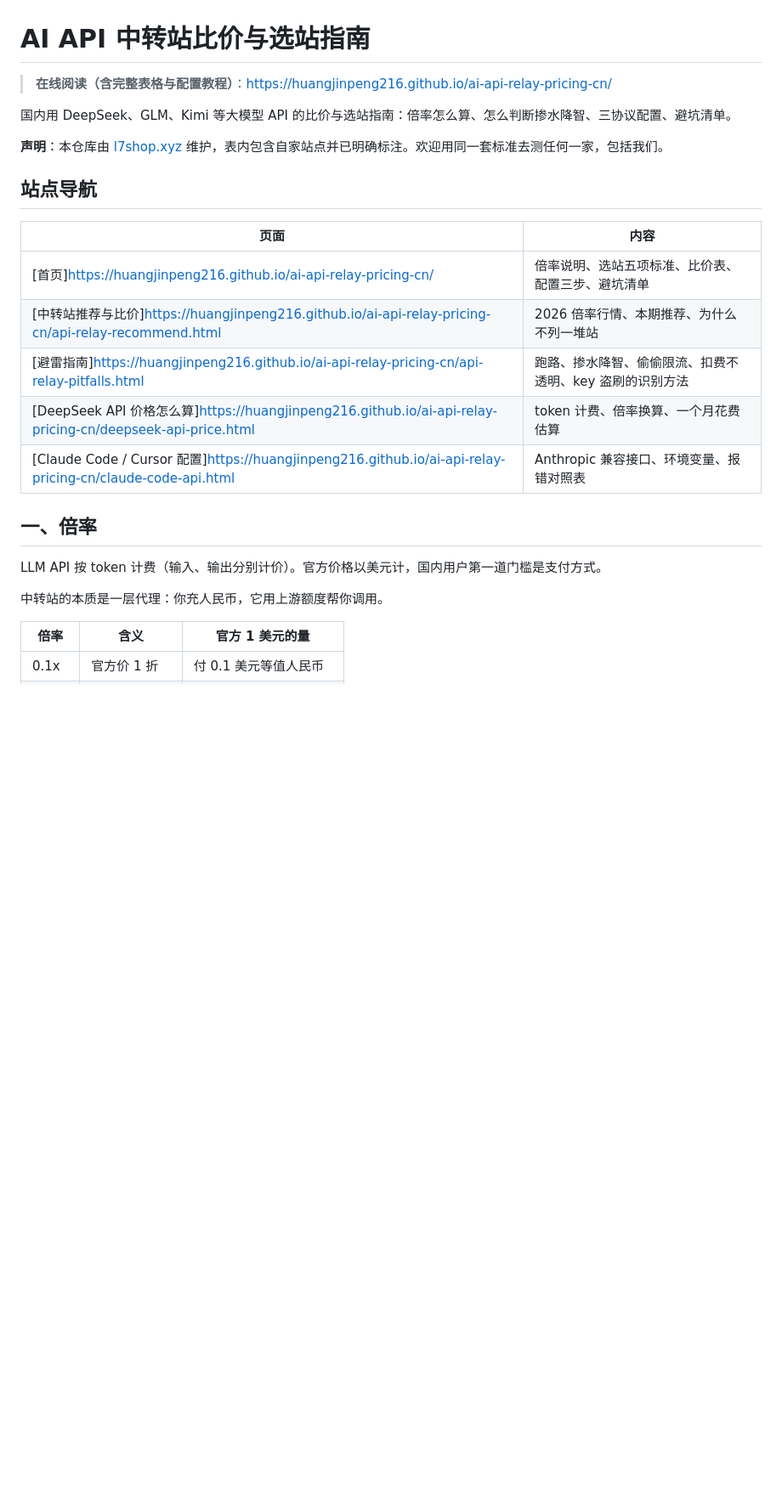
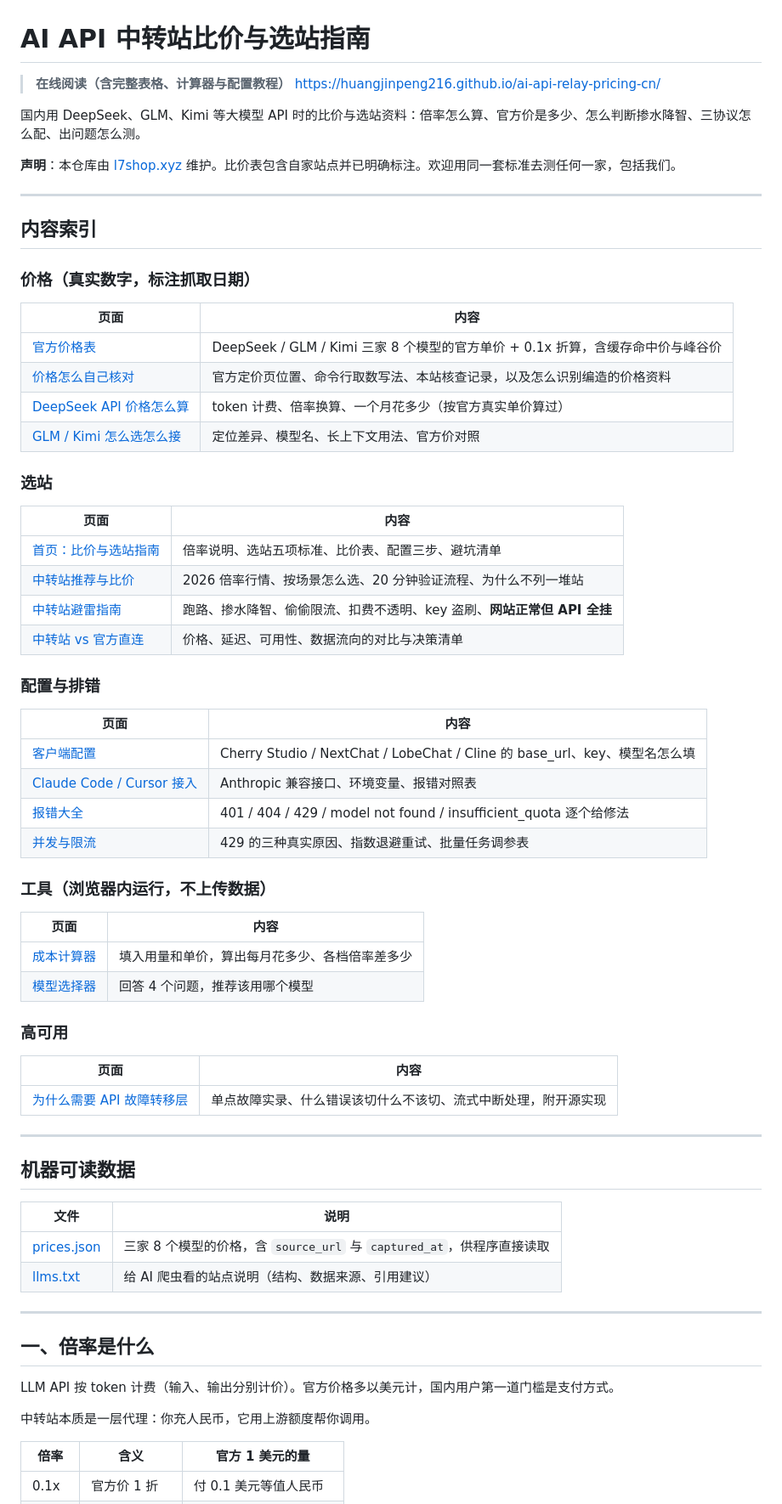
Before and after one commit to huangjinpeng216/ai-api-relay-pricing-cn, a Markdown page: README.md, the part around one of its changes. Shown at 85% size. Drawn GitHub-style; blank space fills up the shorter version.

Commit message:
docs: rebuild README - fix broken links, index all pages

```diff
--- a/README.md
+++ b/README.md
@@ -1,26 +1,72 @@
 # AI API 中转站比价与选站指南
 
-> **在线阅读（含完整表格与配置教程）**：https://huangjinpeng216.github.io/ai-api-relay-pricing-cn/
+> **在线阅读（含完整表格、计算器与配置教程）**
+> https://huangjinpeng216.github.io/ai-api-relay-pricing-cn/
 
-国内用 DeepSeek、GLM、Kimi 等大模型 API 的比价与选站指南：倍率怎么算、怎么判断掺水降智、三协议配置、避坑清单。
+国内用 DeepSeek、GLM、Kimi 等大模型 API 时的比价与选站资料：倍率怎么算、官方价是多少、怎么判断掺水降智、三协议怎么配、出问题怎么测。
 
-**声明**：本仓库由 [l7shop.xyz](https://l7shop.xyz) 维护，表内包含自家站点并已明确标注。欢迎用同一套标准去测任何一家，包括我们。
+**声明**：本仓库由 [l7shop.xyz](https://l7shop.xyz) 维护。比价表包含自家站点并已明确标注。欢迎用同一套标准去测任何一家，包括我们。
 
-## 站点导航
+---
+
+## 内容索引
+
+### 价格（真实数字，标注抓取日期）
 
 | 页面 | 内容 |
 |---|---|
-| [首页]https://huangjinpeng216.github.io/ai-api-relay-pricing-cn/ | 倍率说明、选站五项标准、比价表、配置三步、避坑清单 |
-| [中转站推荐与比价]https://huangjinpeng216.github.io/ai-api-relay-pricing-cn/api-relay-recommend.html | 2026 倍率行情、本期推荐、为什么不列一堆站 |
-| [避雷指南]https://huangjinpeng216.github.io/ai-api-relay-pricing-cn/api-relay-pitfalls.html | 跑路、掺水降智、偷偷限流、扣费不透明、key 盗刷的识别方法 |
-| [DeepSeek API 价格怎么算]https://huangjinpeng216.github.io/ai-api-relay-pricing-cn/deepseek-api-price.html | token 计费、倍率换算、一个月花费估算 |
-| [Claude Code / Cursor 配置]https://huangjinpeng216.github.io/ai-api-relay-pricing-cn/claude-code-api.html | Anthropic 兼容接口、环境变量、报错对照表 |
+| [官方价格表](https://huangjinpeng216.github.io/ai-api-relay-pricing-cn/api-price-table.html) | DeepSeek / GLM / Kimi 三家 8 个模型的官方单价 + 0.1x 折算，含缓存命中价与峰谷价 |
+| [价格怎么自己核对](https://huangjinpeng216.github.io/ai-api-relay-pricing-cn/price-verify.html) | 官方定价页位置、命令行取数写法、本站核查记录，以及怎么识别编造的价格资料 |
+| [DeepSeek API 价格怎么算](https://huangjinpeng216.github.io/ai-api-relay-pricing-cn/deepseek-api-price.html) | token 计费、倍率换算、一个月花多少（按官方真实单价算过） |
+| [GLM / Kimi 怎么选怎么接](https://huangjinpeng216.github.io/ai-api-relay-pricing-cn/glm-kimi-api.html) | 定位差异、模型名、长上下文用法、官方价对照 |
 
-## 一、倍率
+### 选站
 
-LLM API 按 token 计费（输入、输出分别计价）。官方价格以美元计，国内用户第一道门槛是支付方式。
+| 页面 | 内容 |
+|---|---|
+| [首页：比价与选站指南](https://huangjinpeng216.github.io/ai-api-relay-pricing-cn/) | 倍率说明、选站五项标准、比价表、配置三步、避坑清单 |
+| [中转站推荐与比价](https://huangjinpeng216.github.io/ai-api-relay-pricing-cn/api-relay-recommend.html) | 2026 倍率行情、按场景怎么选、20 分钟验证流程、为什么不列一堆站 |
+| [中转站避雷指南](https://huangjinpeng216.github.io/ai-api-relay-pricing-cn/api-relay-pitfalls.html) | 跑路、掺水降智、偷偷限流、扣费不透明、key 盗刷、**网站正常但 API 全挂** |
+| [中转站 vs 官方直连](https://huangjinpeng216.github.io/ai-api-relay-pricing-cn/api-relay-vs-official.html) | 价格、延迟、可用性、数据流向的对比与决策清单 |
 
-中转站的本质是一层代理：你充人民币，它用上游额度帮你调用。
+### 配置与排错
+
+| 页面 | 内容 |
+|---|---|
+| [客户端配置](https://huangjinpeng216.github.io/ai-api-relay-pricing-cn/client-setup.html) | Cherry Studio / NextChat / LobeChat / Cline 的 base_url、key、模型名怎么填 |
+| [Claude Code / Cursor 接入](https://huangjinpeng216.github.io/ai-api-relay-pricing-cn/claude-code-api.html) | Anthropic 兼容接口、环境变量、报错对照表 |
+| [报错大全](https://huangjinpeng216.github.io/ai-api-relay-pricing-cn/api-error-codes.html) | 401 / 404 / 429 / model not found / insufficient_quota 逐个给修法 |
+| [并发与限流](https://huangjinpeng216.github.io/ai-api-relay-pricing-cn/api-rate-limit.html) | 429 的三种真实原因、指数退避重试、批量任务调参表 |
+
+### 工具（浏览器内运行，不上传数据）
+
+| 页面 | 内容 |
+|---|---|
+| [成本计算器](https://huangjinpeng216.github.io/ai-api-relay-pricing-cn/cost-calculator.html) | 填入用量和单价，算出每月花多少、各档倍率差多少 |
+| [模型选择器](https://huangjinpeng216.github.io/ai-api-relay-pricing-cn/model-selector.html) | 回答 4 个问题，推荐该用哪个模型 |
+
+### 高可用
+
+| 页面 | 内容 |
+|---|---|
+| [为什么需要 API 故障转移层](https://huangjinpeng216.github.io/ai-api-relay-pricing-cn/failover-guide.html) | 单点故障实录、什么错误该切什么不该切、流式中断处理，附开源实现 |
+
+---
+
+## 机器可读数据
+
+| 文件 | 说明 |
+|---|---|
+| [prices.json](https://huangjinpeng216.github.io/ai-api-relay-pricing-cn/prices.json) | 三家 8 个模型的价格，含 `source_url` 与 `captured_at`，供程序直接读取 |
+| [llms.txt](https://huangjinpeng216.github.io/ai-api-relay-pricing-cn/llms.txt) | 给 AI 爬虫看的站点说明（结构、数据来源、引用建议） |
+
+---
+
+## 一、倍率是什么
+
+LLM API 按 token 计费（输入、输出分别计价）。官方价格多以美元计，国内用户第一道门槛是支付方式。
+
+中转站本质是一层代理：你充人民币，它用上游额度帮你调用。
 
 | 倍率 | 含义 | 官方 1 美元的量 |
 |---|---|---|
```
Also changed, not shown: other parts of README.md (+37 -6 lines).
